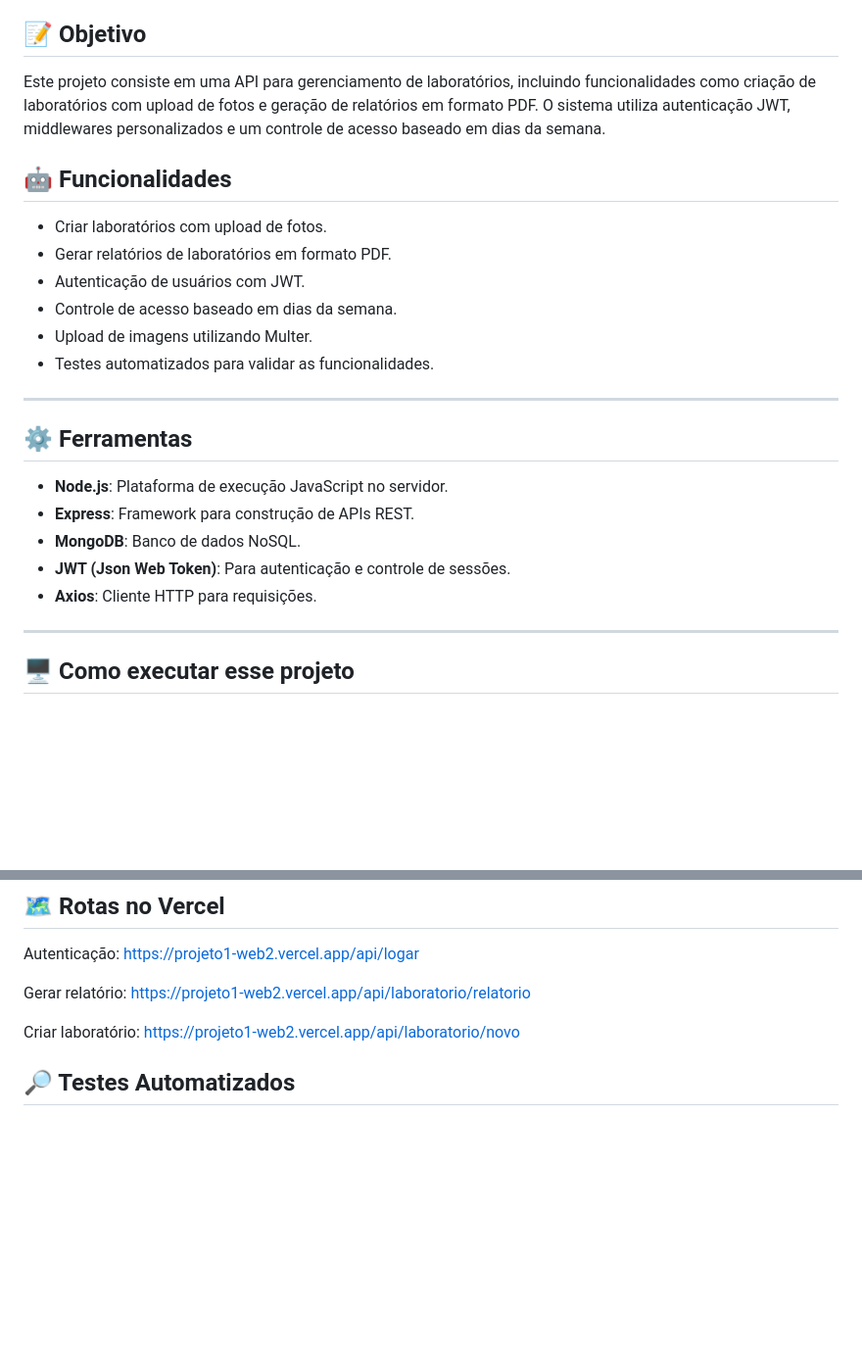
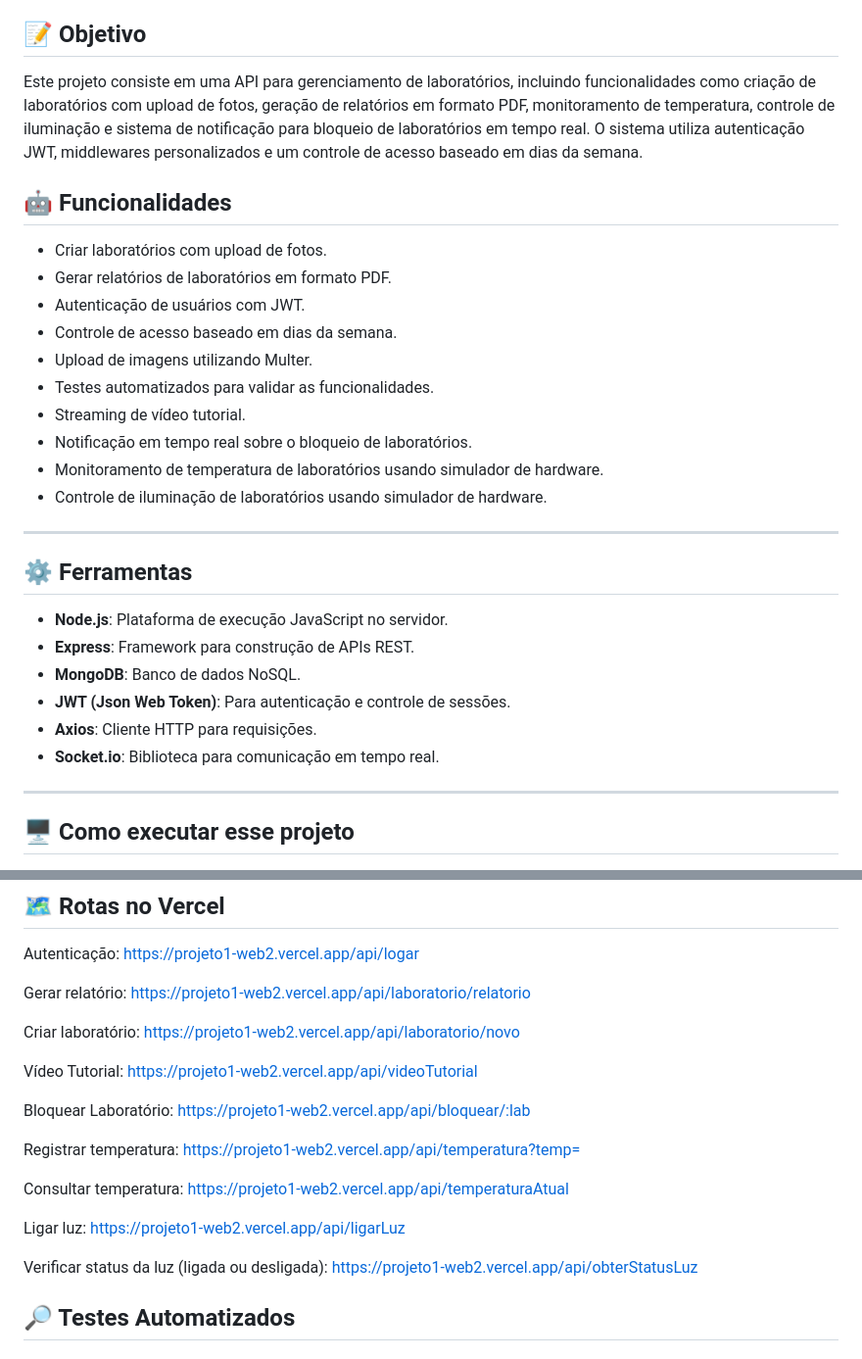
Before and after one commit to lucasLira24/projeto1-web2, a Markdown page: README.md, 2 parts joined by grey strips. Shown: that part at 98% size. Drawn GitHub-style; blank space fills up the shorter version.

Commit message:
Atualização do readme

```diff
--- a/README.md
+++ b/README.md
@@ -16,7 +16,7 @@ Atividade avaliativa apresentada a disciplina de Projeto de Sistemas Web II
 
 ## 📝 Objetivo <a id="objetivo"></a>
 
-Este projeto consiste em uma API para gerenciamento de laboratórios, incluindo funcionalidades como criação de laboratórios com upload de fotos e geração de relatórios em formato PDF. O sistema utiliza autenticação JWT, middlewares personalizados e um controle de acesso baseado em dias da semana.
+Este projeto consiste em uma API para gerenciamento de laboratórios, incluindo funcionalidades como criação de laboratórios com upload de fotos, geração de relatórios em formato PDF, monitoramento de temperatura, controle de iluminação e sistema de notificação para bloqueio de laboratórios em tempo real. O sistema utiliza autenticação JWT, middlewares personalizados e um controle de acesso baseado em dias da semana.
 
 ## 🤖 Funcionalidades <a id="funcionalidades"></a>
 
@@ -26,6 +26,10 @@ Este projeto consiste em uma API para gerenciamento de laboratórios, incluindo
 - Controle de acesso baseado em dias da semana.
 - Upload de imagens utilizando Multer.
 - Testes automatizados para validar as funcionalidades.
+- Streaming de vídeo tutorial.
+- Notificação em tempo real sobre o bloqueio de laboratórios.
+- Monitoramento de temperatura de laboratórios usando simulador de hardware.
+- Controle de iluminação de laboratórios usando simulador de hardware.
 
 ---
 
@@ -35,6 +39,7 @@ Este projeto consiste em uma API para gerenciamento de laboratórios, incluindo
 - **MongoDB**: Banco de dados NoSQL.
 - **JWT (Json Web Token)**: Para autenticação e controle de sessões.
 - **Axios**: Cliente HTTP para requisições.
+- **Socket.io**: Biblioteca para comunicação em tempo real.
 
 ---
 
@@ -76,6 +81,19 @@ https://projeto1-web2.vercel.app/api/laboratorio/relatorio
 Criar laboratório:
 https://projeto1-web2.vercel.app/api/laboratorio/novo
 
+Vídeo Tutorial: https://projeto1-web2.vercel.app/api/videoTutorial
+
+Bloquear Laboratório: https://projeto1-web2.vercel.app/api/bloquear/:lab
+
+Registrar temperatura: https://projeto1-web2.vercel.app/api/temperatura?temp=
+
+Consultar temperatura: https://projeto1-web2.vercel.app/api/temperaturaAtual
+
+Ligar luz: https://projeto1-web2.vercel.app/api/ligarLuz
+
+Verificar status da luz (ligada ou desligada):
+https://projeto1-web2.vercel.app/api/obterStatusLuz
+
 ## 🔎 Testes Automatizados <a id="testes"></a>
 
 ### **Rodar Testes**
```
